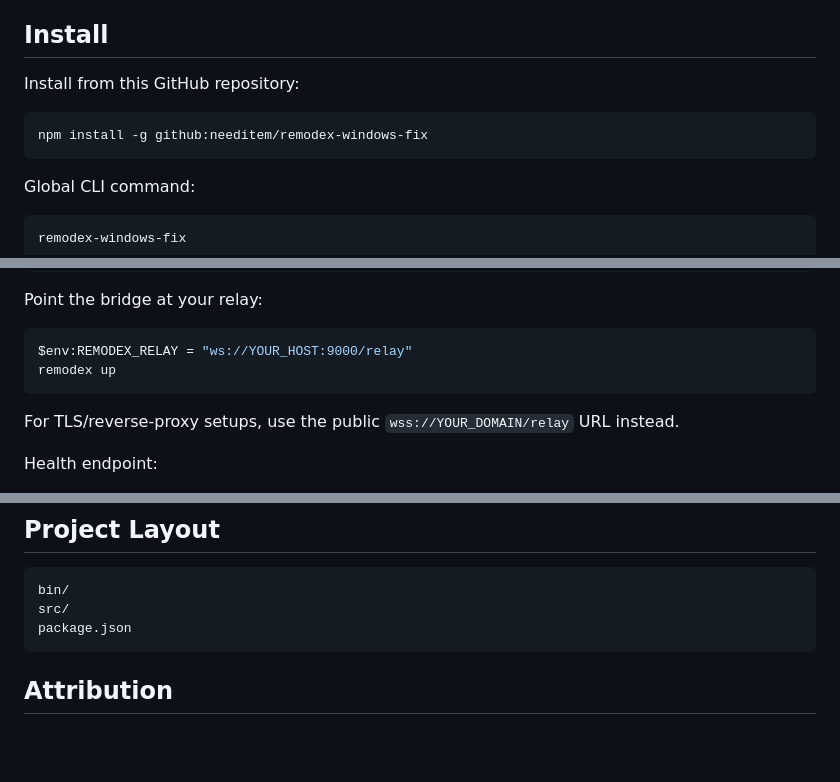
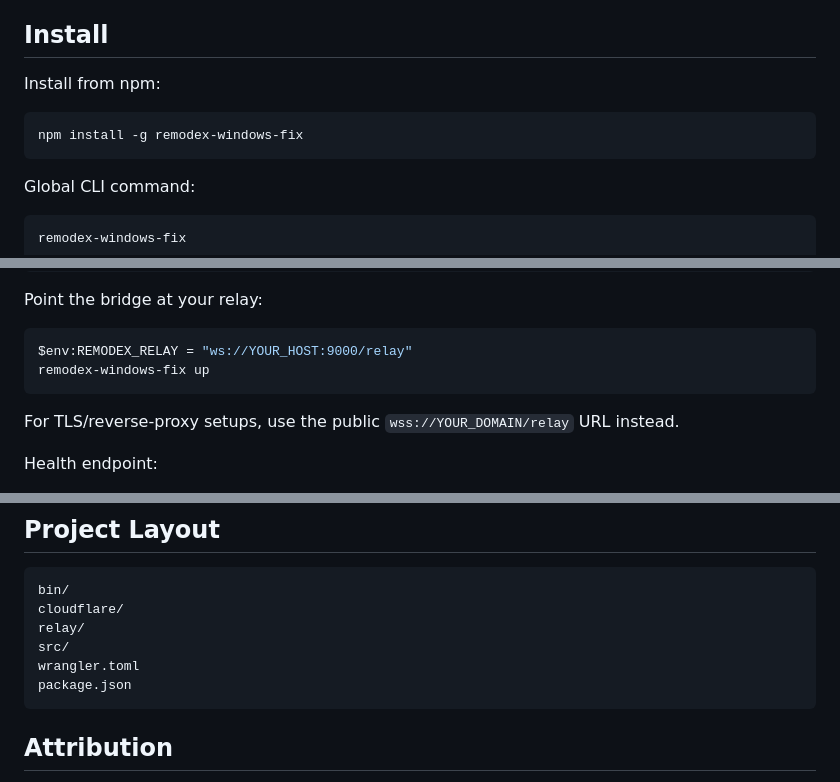
Before and after one commit to needitem/remodex-windows-fix, a Markdown page: README.md, 3 parts joined by grey strips. Rendered like a GitHub page; blank space fills up the shorter version.

Commit message:
Update README for npm install

````diff
--- a/README.md
+++ b/README.md
@@ -16,10 +16,10 @@ On Windows, `codex` is often installed through npm as a `.cmd` shim. A plain Nod
 
 ## Install
 
-Install from this GitHub repository:
+Install from npm:
 
 ```bash
-npm install -g github:needitem/remodex-windows-fix
+npm install -g remodex-windows-fix
 ```
 
 Global CLI command:
@@ -89,7 +89,7 @@ Point the bridge at your relay:
 
 ```powershell
 $env:REMODEX_RELAY = "ws://YOUR_HOST:9000/relay"
-remodex up
+remodex-windows-fix up
 ```
 
 For TLS/reverse-proxy setups, use the public `wss://YOUR_DOMAIN/relay` URL instead.
@@ -174,7 +174,10 @@ C:\Users\th072\AppData\Roaming\npm\codex.cmd app-server
 
 ```text
 bin/
+cloudflare/
+relay/
 src/
+wrangler.toml
 package.json
 ```
 
````
